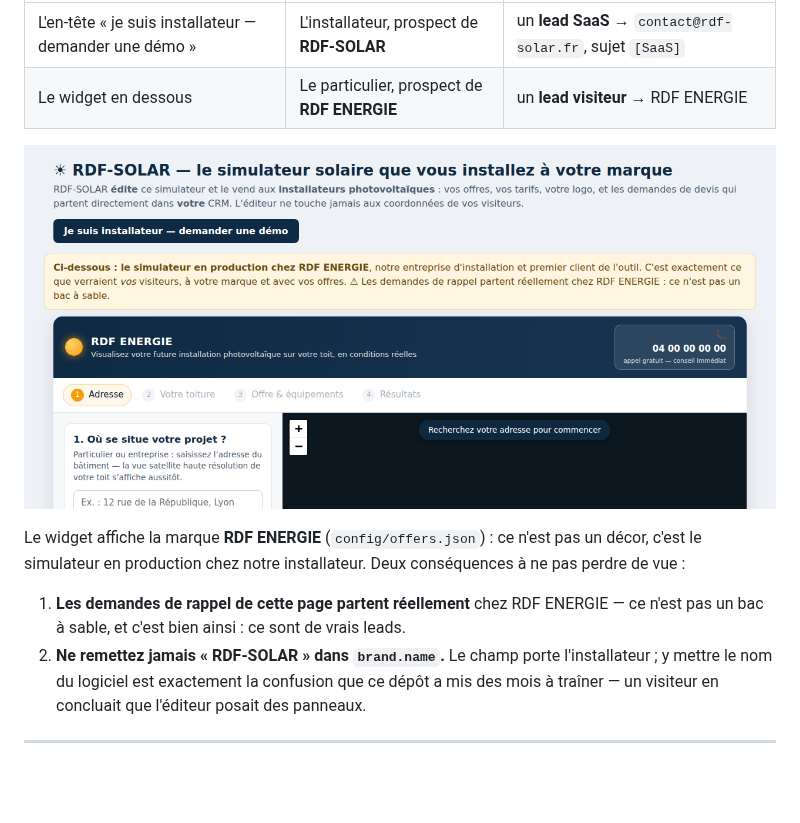
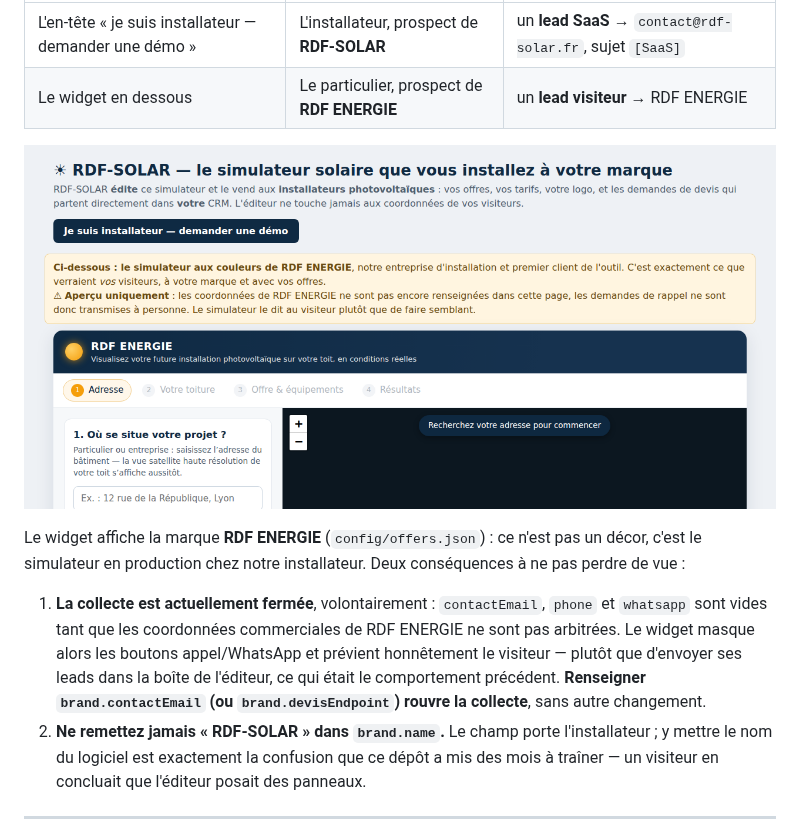
Before and after one commit to qentinalouviers-sys/EVASIMU, a Markdown page: README.md, the part around the change. GitHub-like rendering; pictures changed too: docs/screenshots/vitrine.png; blank space fills up the shorter version.

```diff
--- a/README.md
+++ b/README.md
@@ -52,7 +52,7 @@ Tout texte vu par le visiteur qui nomme une entreprise doit passer par `brand.na
 
 Le widget affiche la marque **RDF ENERGIE** (`config/offers.json`) : ce n'est pas un décor, c'est le simulateur en production chez notre installateur. Deux conséquences à ne pas perdre de vue :
 
-1. **Les demandes de rappel de cette page partent réellement** chez RDF ENERGIE — ce n'est pas un bac à sable, et c'est bien ainsi : ce sont de vrais leads.
+1. **La collecte est actuellement fermée**, volontairement : `contactEmail`, `phone` et `whatsapp` sont vides tant que les coordonnées commerciales de RDF ENERGIE ne sont pas arbitrées. Le widget masque alors les boutons appel/WhatsApp et prévient honnêtement le visiteur — plutôt que d'envoyer ses leads dans la boîte de l'éditeur, ce qui était le comportement précédent. **Renseigner `brand.contactEmail` (ou `brand.devisEndpoint`) rouvre la collecte**, sans autre changement.
 2. **Ne remettez jamais « RDF-SOLAR » dans `brand.name`.** Le champ porte l'installateur ; y mettre le nom du logiciel est exactement la confusion que ce dépôt a mis des mois à traîner — un visiteur en concluait que l'éditeur posait des panneaux.
 
 ---
```
Also changed, not shown: 5 other files.
